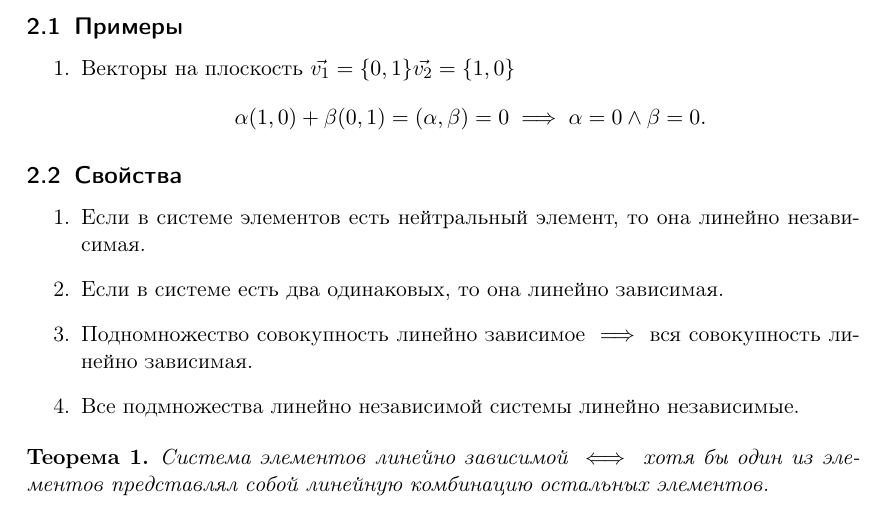
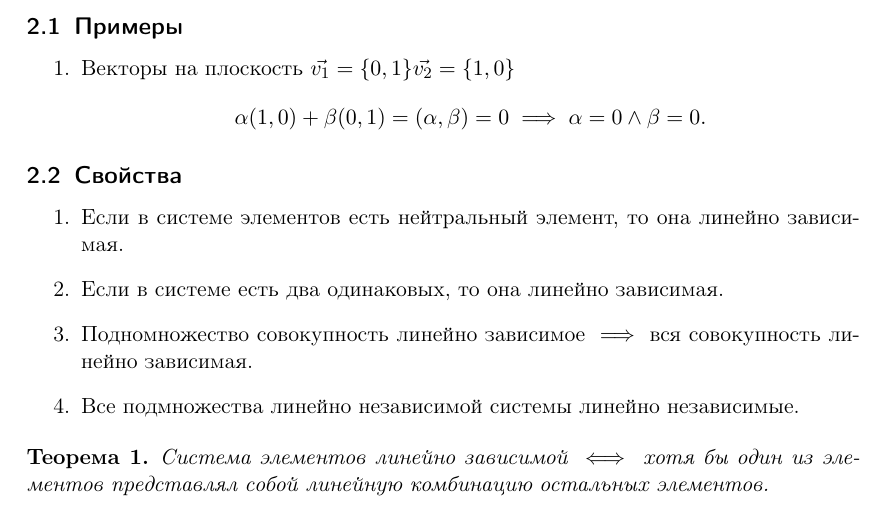
Before and after one commit to AlexanderTitilin/unecon_algebra, a LaTeX document (lectures/lectures.tex): part of page 3 of 4, cut so that both start at the same text. Compiled offline with pdfLaTeX.

Commit message:
corrected the mistake

```diff
--- a/lectures/lectures.tex
+++ b/lectures/lectures.tex
@@ -101,7 +101,7 @@
      \end{enumerate}
      \subsection{Свойства}
      \begin{enumerate}
-         \item Если в системе элементов есть нейтральный элемент, то она линейно независимая.
+         \item Если в системе элементов есть нейтральный элемент, то она линейно зависимая.
         \item Если в системе есть два одинаковых, то она линейно зависимая.
         \item Подномножество совокупность линейно зависимое $\implies$ вся совокупность линейно зависимая.
         \item Все подмножества линейно независимой системы линейно независимые.
```
Also changed, not shown: lectures/lectures.pdf.
